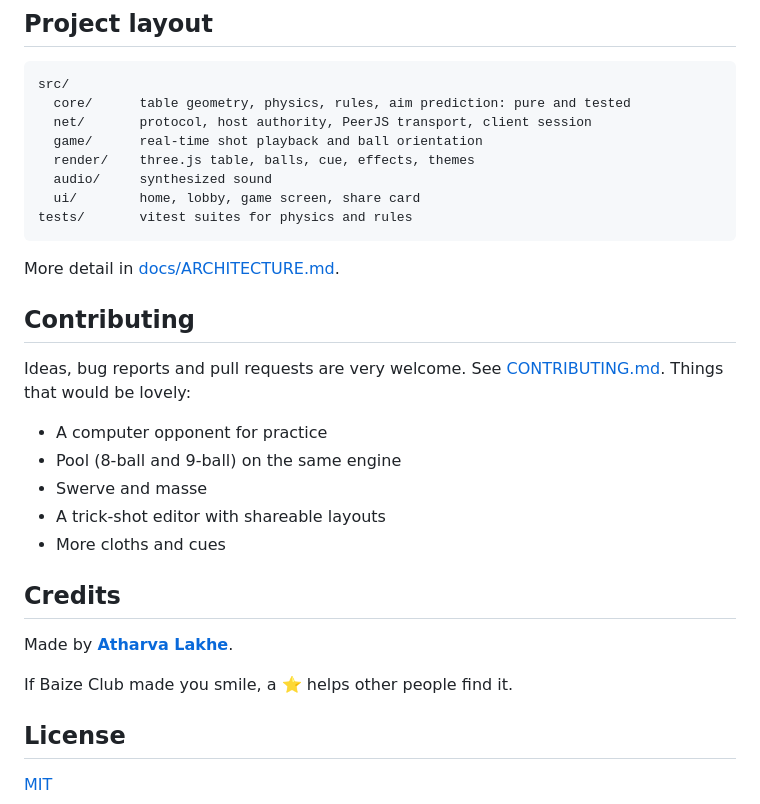
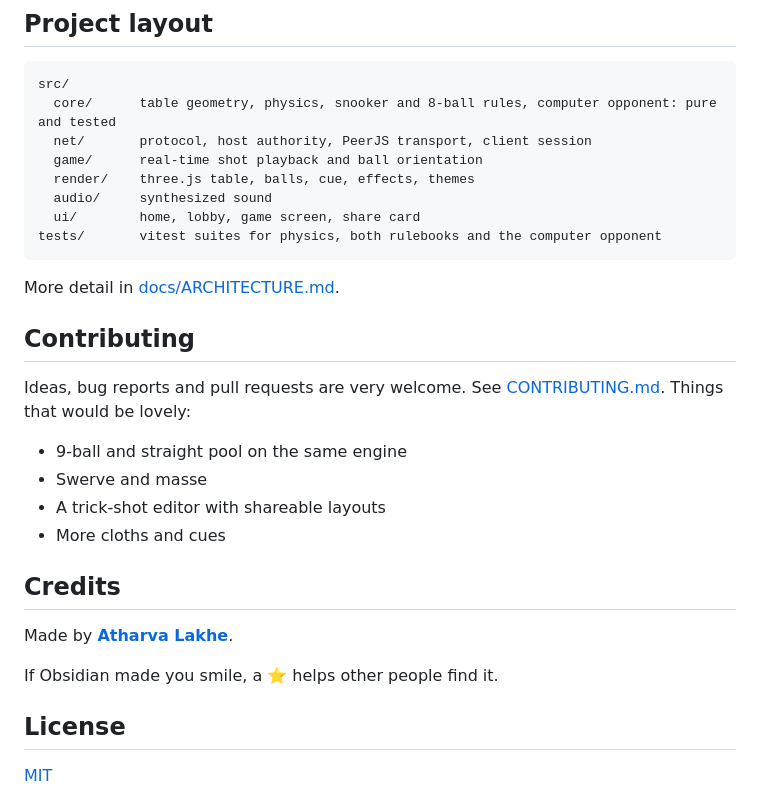
Before and after one commit to AtharvaLakhe/baize-club, a Markdown page: README.md, the part around the change printed below. Drawn GitHub-style.

````diff
--- a/README.md
+++ b/README.md
@@ -104,13 +109,13 @@ Open two tabs to play yourself online.
 
 ```
 src/
-  core/      table geometry, physics, rules, aim prediction: pure and tested
+  core/      table geometry, physics, snooker and 8-ball rules, computer opponent: pure and tested
   net/       protocol, host authority, PeerJS transport, client session
   game/      real-time shot playback and ball orientation
   render/    three.js table, balls, cue, effects, themes
   audio/     synthesized sound
   ui/        home, lobby, game screen, share card
-tests/       vitest suites for physics and rules
+tests/       vitest suites for physics, both rulebooks and the computer opponent
 ```
 
 More detail in [docs/ARCHITECTURE.md](docs/ARCHITECTURE.md).
@@ -119,8 +124,7 @@ More detail in [docs/ARCHITECTURE.md](docs/ARCHITECTURE.md).
 
 Ideas, bug reports and pull requests are very welcome. See [CONTRIBUTING.md](CONTRIBUTING.md). Things that would be lovely:
 
-- A computer opponent for practice
-- Pool (8-ball and 9-ball) on the same engine
+- 9-ball and straight pool on the same engine
 - Swerve and masse
 - A trick-shot editor with shareable layouts
 - More cloths and cues
@@ -129,7 +133,7 @@ Ideas, bug reports and pull requests are very welcome. See [CONTRIBUTING.md](CON
 
 Made by **[Atharva Lakhe](https://github.com/AtharvaLakhe)**.
 
-If Baize Club made you smile, a ⭐ helps other people find it.
+If Obsidian made you smile, a ⭐ helps other people find it.
 
 ## License
 
````
Also changed, not shown: other parts of README.md (+25 -20 lines), CONTRIBUTING.md (+1 -1 lines), docs/ARCHITECTURE.md (+2 -2 lines), docs/media/home.png, docs/media/mobile.png, docs/media/pool.png (added), docs/media/snooker.png (added).
